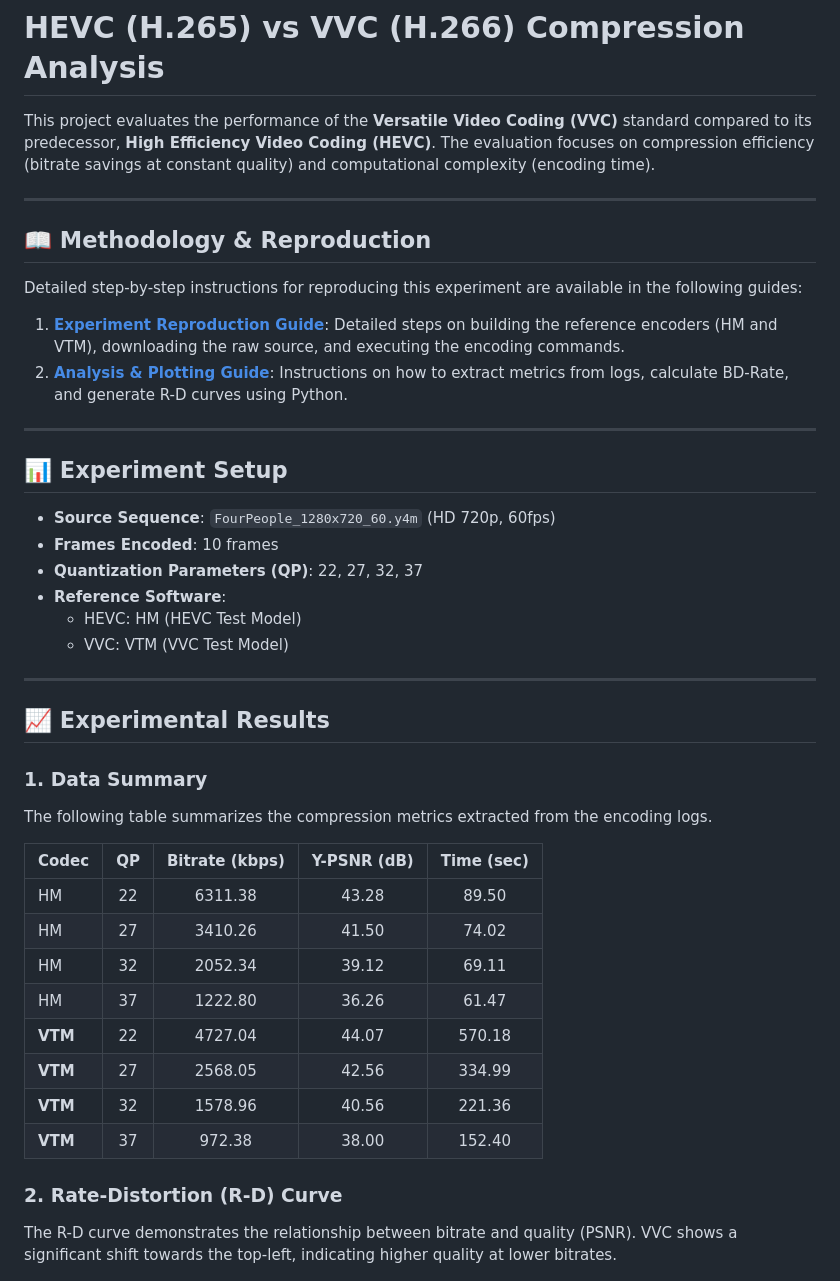
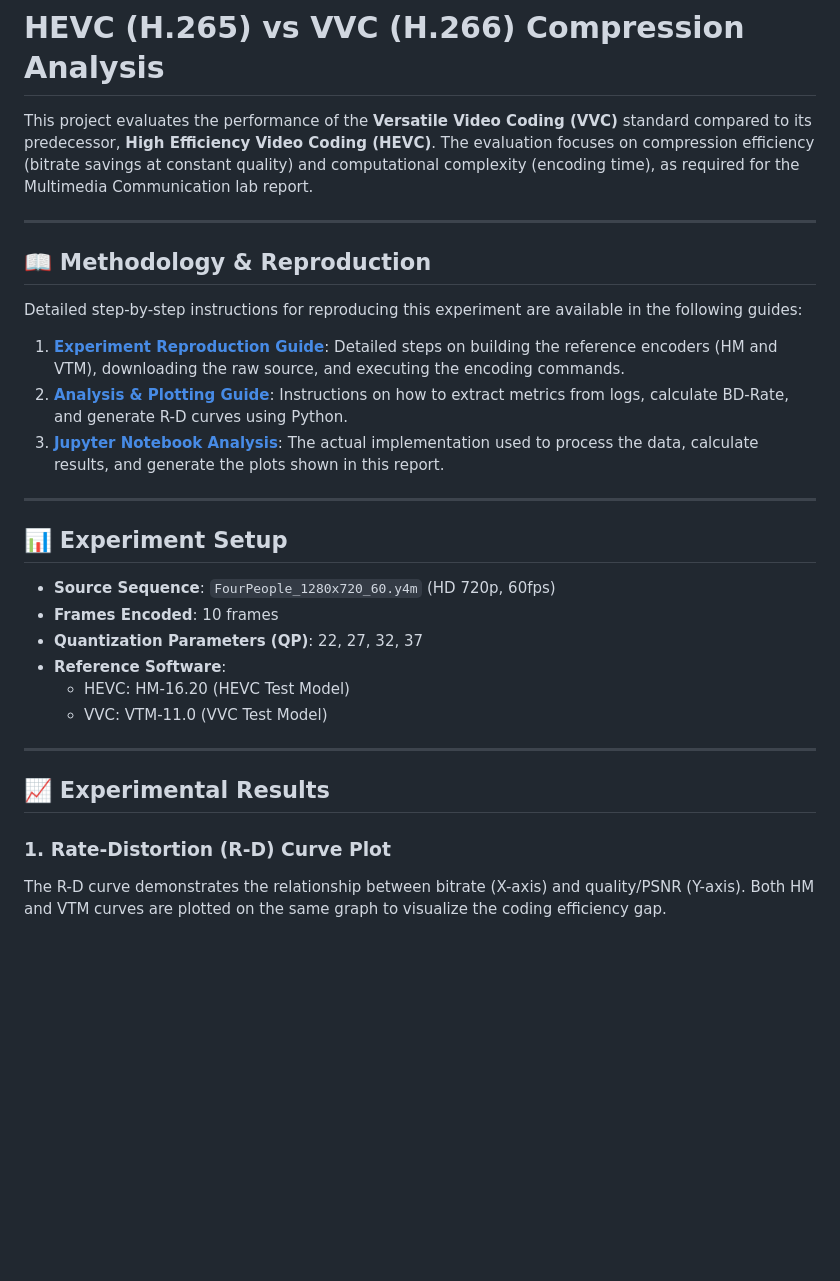
Before and after one commit to vanowarna/hevc-vs-vvc-assignment, a Markdown page: README.md, the part around one of its changes. Rendered like a GitHub page; blank space fills up the shorter version.

```diff
--- a/README.md
+++ b/README.md
@@ -1,6 +1,6 @@
 # HEVC (H.265) vs VVC (H.266) Compression Analysis
 
-This project evaluates the performance of the **Versatile Video Coding (VVC)** standard compared to its predecessor, **High Efficiency Video Coding (HEVC)**. The evaluation focuses on compression efficiency (bitrate savings at constant quality) and computational complexity (encoding time).
+This project evaluates the performance of the **Versatile Video Coding (VVC)** standard compared to its predecessor, **High Efficiency Video Coding (HEVC)**. The evaluation focuses on compression efficiency (bitrate savings at constant quality) and computational complexity (encoding time), as required for the Multimedia Communication lab report.
 
 ---
 
@@ -10,6 +10,7 @@ Detailed step-by-step instructions for reproducing this experiment are available
 
 1.  **[Experiment Reproduction Guide](guide/hevc_vvc_experiment_guide.md)**: Detailed steps on building the reference encoders (HM and VTM), downloading the raw source, and executing the encoding commands.
 2.  **[Analysis & Plotting Guide](guide/hevc_vvc_analysis_guide.md)**: Instructions on how to extract metrics from logs, calculate BD-Rate, and generate R-D curves using Python.
+3.  **[Jupyter Notebook Analysis](analysis/analysis.ipynb)**: The actual implementation used to process the data, calculate results, and generate the plots shown in this report.
 
 ---
 
@@ -19,29 +20,15 @@ Detailed step-by-step instructions for reproducing this experiment are available
 -   **Frames Encoded**: 10 frames
 -   **Quantization Parameters (QP)**: 22, 27, 32, 37
 -   **Reference Software**:
-    -   HEVC: HM (HEVC Test Model)
-    -   VVC: VTM (VVC Test Model)
+    -   HEVC: HM-16.20 (HEVC Test Model)
+    -   VVC: VTM-11.0 (VVC Test Model)
 
 ---
 
 ## 📈 Experimental Results
 
-### 1. Data Summary
-The following table summarizes the compression metrics extracted from the encoding logs.
-
-| Codec | QP | Bitrate (kbps) | Y-PSNR (dB) | Time (sec) |
-| :--- | :---: | :---: | :---: | :---: |
-| HM | 22 | 6311.38 | 43.28 | 89.50 |
-| HM | 27 | 3410.26 | 41.50 | 74.02 |
-| HM | 32 | 2052.34 | 39.12 | 69.11 |
-| HM | 37 | 1222.80 | 36.26 | 61.47 |
-| **VTM** | 22 | 4727.04 | 44.07 | 570.18 |
-| **VTM** | 27 | 2568.05 | 42.56 | 334.99 |
-| **VTM** | 32 | 1578.96 | 40.56 | 221.36 |
-| **VTM** | 37 | 972.38 | 38.00 | 152.40 |
-
-### 2. Rate-Distortion (R-D) Curve
-The R-D curve demonstrates the relationship between bitrate and quality (PSNR). VVC shows a significant shift towards the top-left, indicating higher quality at lower bitrates.
+### 1. Rate-Distortion (R-D) Curve Plot
+The R-D curve demonstrates the relationship between bitrate (X-axis) and quality/PSNR (Y-axis). Both HM and VTM curves are plotted on the same graph to visualize the coding efficiency gap.
 
 ![Rate-Distortion Curve](analysis/output.png)
 
```
Also changed, not shown: other parts of README.md (+23 -22 lines).
